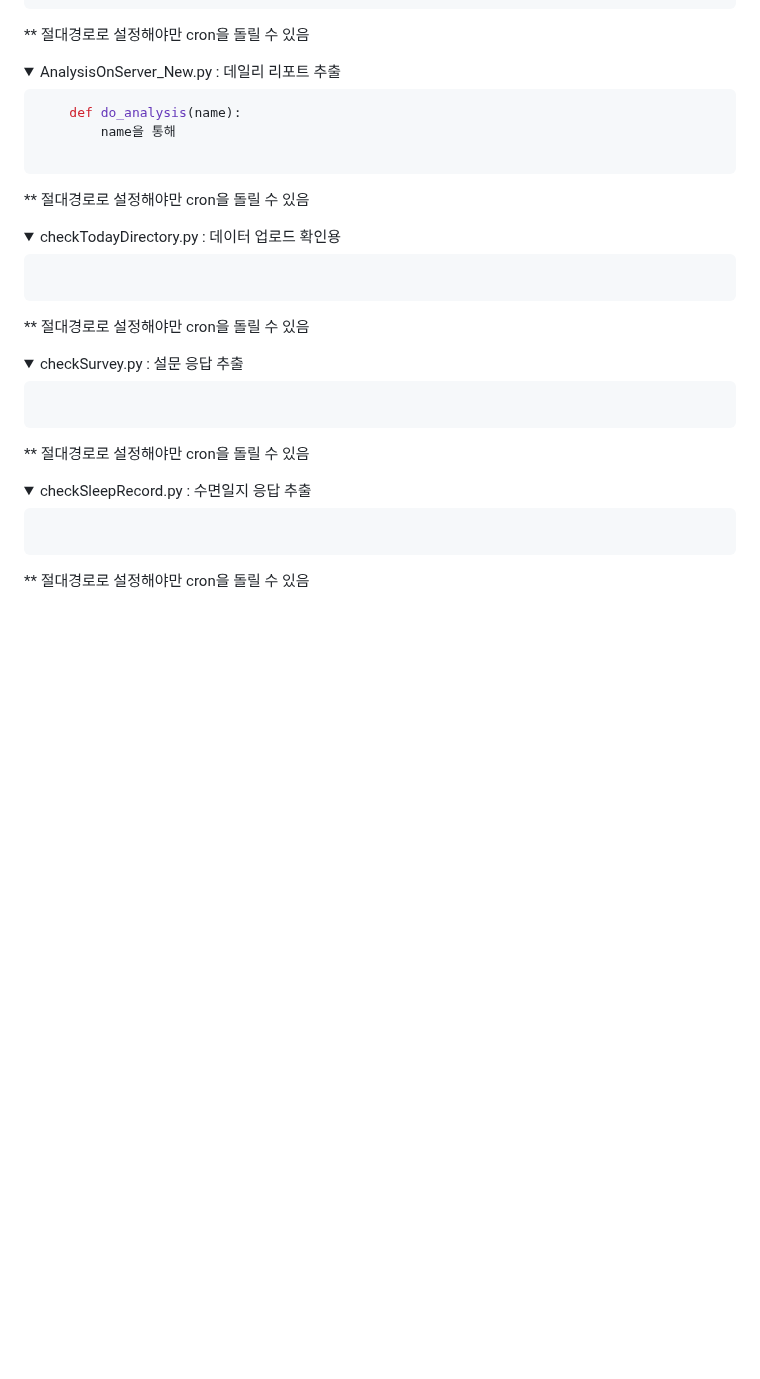
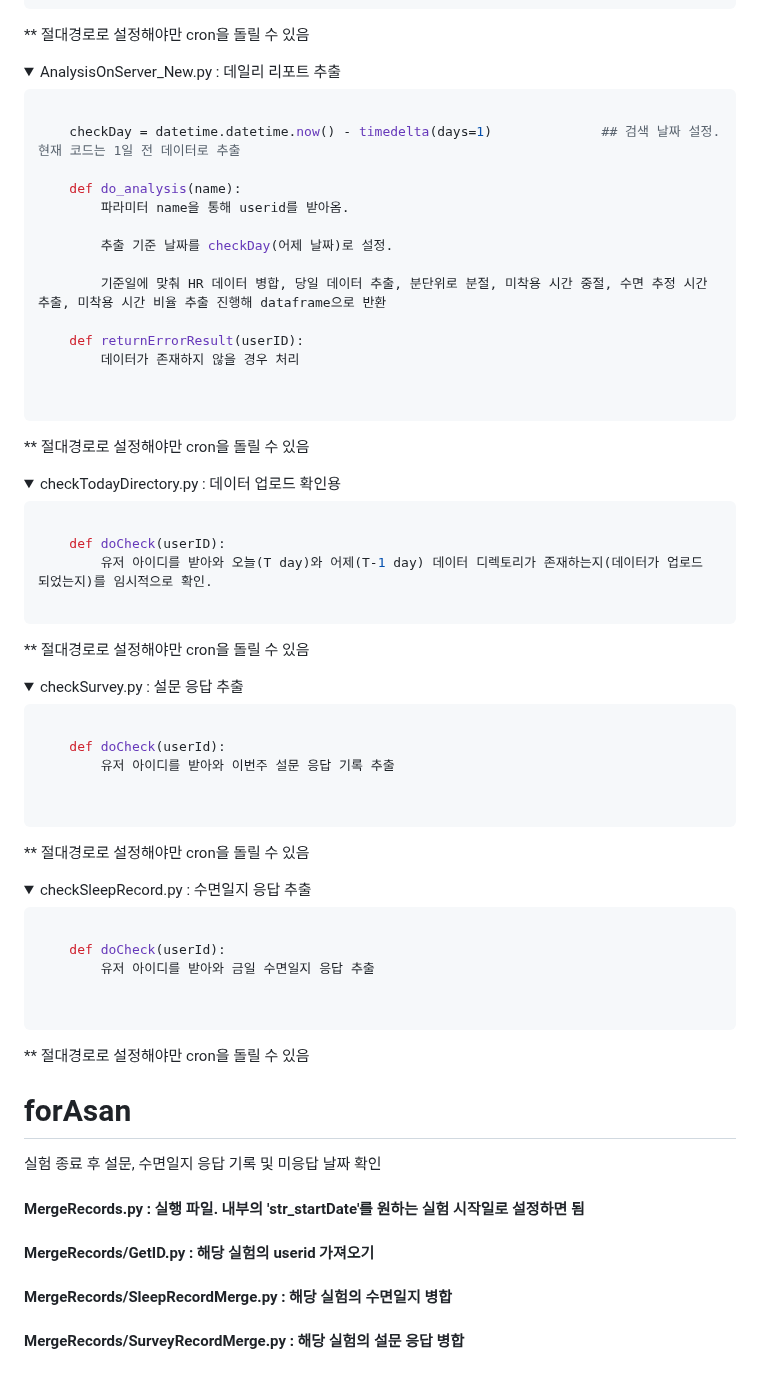
Before and after one commit to JH22222/SLBM_hyuk, a Markdown page: README.md, the part around the change. Rendered like a GitHub page; folded sections open; blank space fills up the shorter version.

Commit message:
READMD.MD 수정

````diff
--- a/README.md
+++ b/README.md
@@ -531,8 +531,19 @@ python3 manage.py runserver 0.0.0.0:8012
 <summary>AnalysisOnServer_New.py : 데일리 리포트 추출</summary>
 
 ```python
+
+    checkDay = datetime.datetime.now() - timedelta(days=1)              ## 검색 날짜 설정. 현재 코드는 1일 전 데이터로 추출
+
     def do_analysis(name):
-        name을 통해
+        파라미터 name을 통해 userid를 받아옴.
+
+        추출 기준 날짜를 checkDay(어제 날짜)로 설정.
+
+        기준일에 맞춰 HR 데이터 병합, 당일 데이터 추출, 분단위로 분절, 미착용 시간 중절, 수면 추정 시간 추출, 미착용 시간 비율 추출 진행해 dataframe으로 반환
+
+    def returnErrorResult(userID):
+        데이터가 존재하지 않을 경우 처리
+
 
 ```
 ** 절대경로로 설정해야만 cron을 돌릴 수 있음
@@ -544,6 +555,9 @@ python3 manage.py runserver 0.0.0.0:8012
 
 ```python
 
+    def doCheck(userID):
+        유저 아이디를 받아와 오늘(T day)와 어제(T-1 day) 데이터 디렉토리가 존재하는지(데이터가 업로드 되었는지)를 임시적으로 확인.
+
 ```
 ** 절대경로로 설정해야만 cron을 돌릴 수 있음
 
@@ -553,6 +567,10 @@ python3 manage.py runserver 0.0.0.0:8012
 <summary>checkSurvey.py : 설문 응답 추출</summary>
 
 ```python
+
+    def doCheck(userId):
+        유저 아이디를 받아와 이번주 설문 응답 기록 추출
+
 
 ```
 ** 절대경로로 설정해야만 cron을 돌릴 수 있음
@@ -564,7 +582,20 @@ python3 manage.py runserver 0.0.0.0:8012
 
 ```python
 
+    def doCheck(userId):
+        유저 아이디를 받아와 금일 수면일지 응답 추출
+
+
 ```
 ** 절대경로로 설정해야만 cron을 돌릴 수 있음
 
 </details>
+
+
+# forAsan
+실험 종료 후 설문, 수면일지 응답 기록 및 미응답 날짜 확인
+
+#### MergeRecords.py : 실행 파일. 내부의 'str_startDate'를 원하는 실험 시작일로 설정하면 됨
+#### MergeRecords/GetID.py : 해당 실험의 userid 가져오기
+#### MergeRecords/SleepRecordMerge.py : 해당 실험의 수면일지 병합
+#### MergeRecords/SurveyRecordMerge.py : 해당 실험의 설문 응답 병합
````
